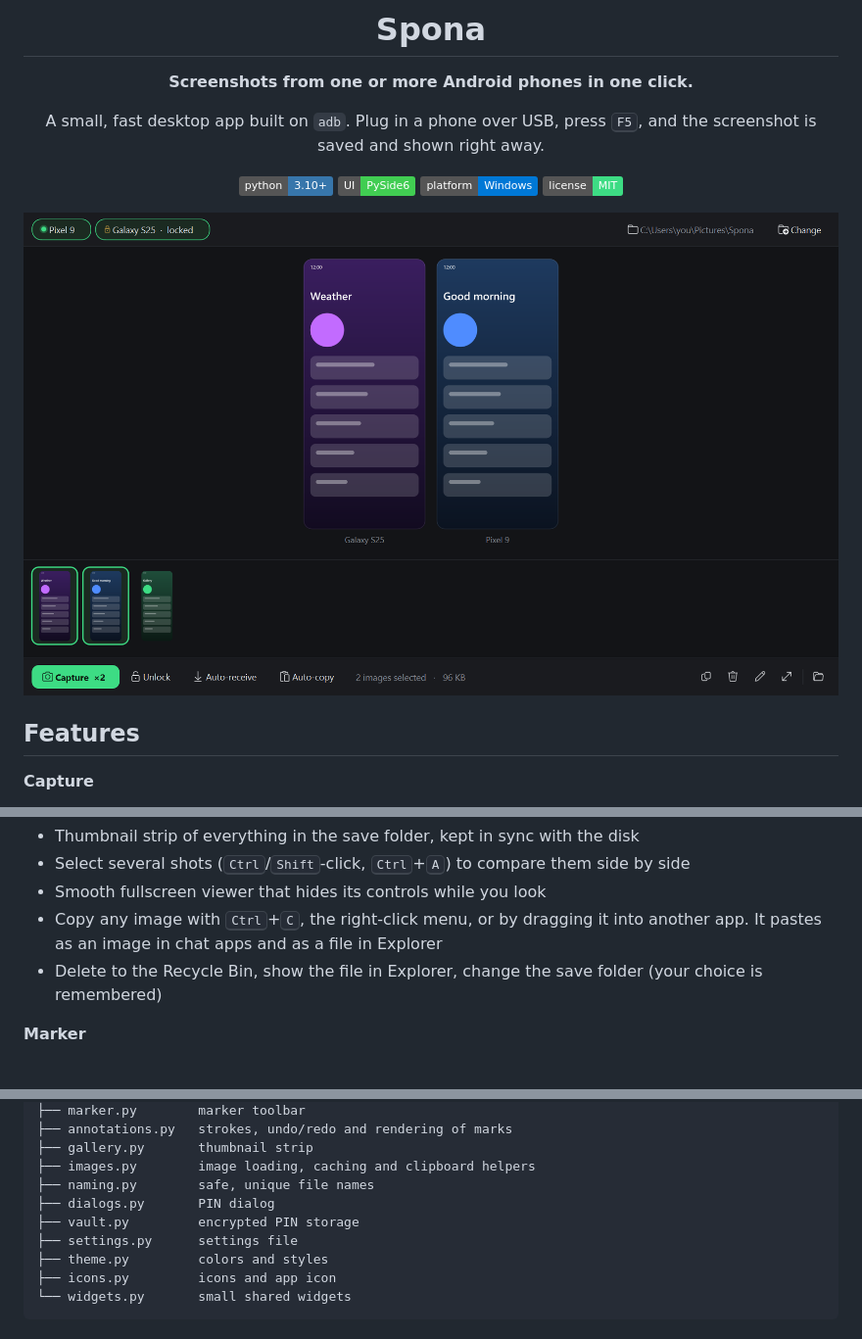
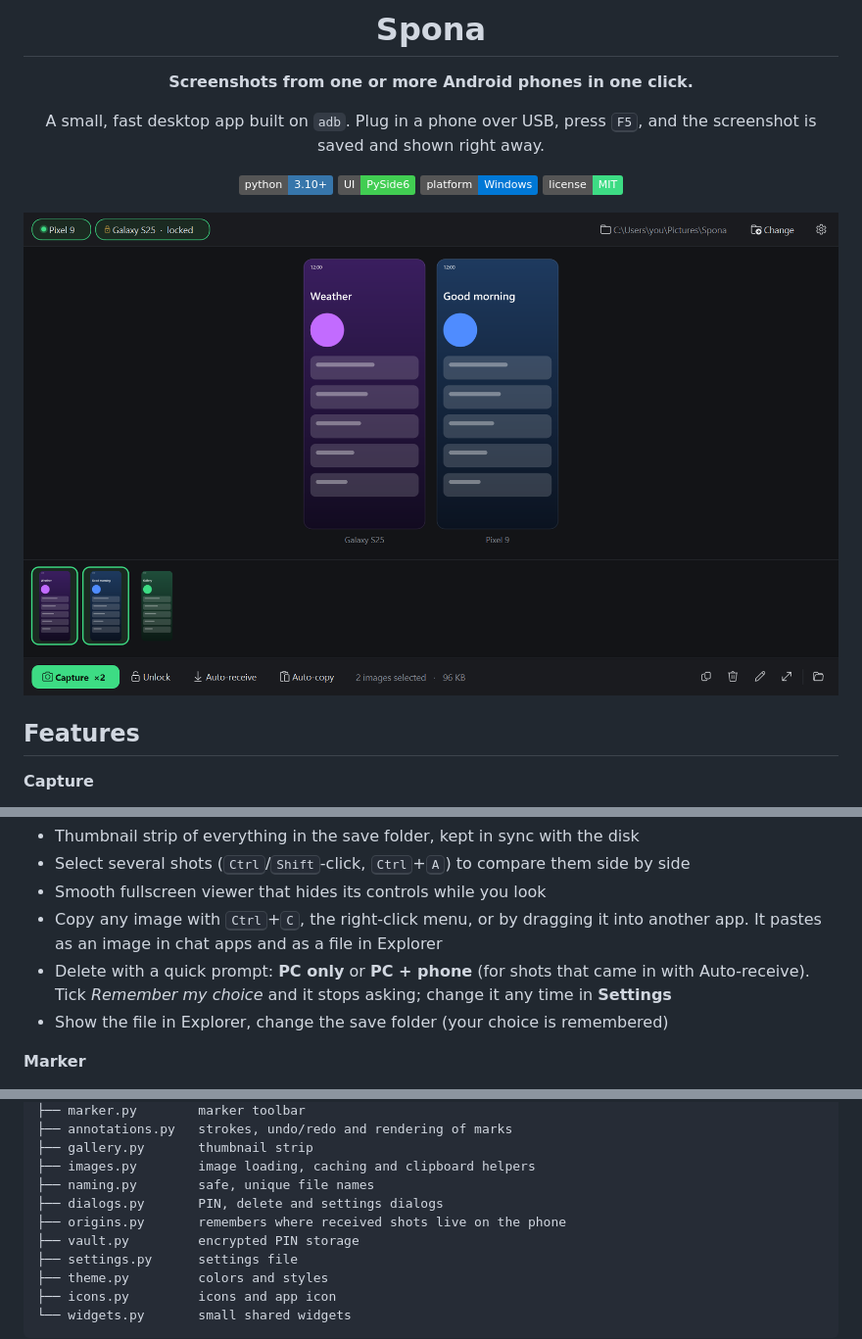
Before and after one commit to spixyy7/spona, a Markdown page: README.md, 3 parts joined by grey strips. Shown at 98% size. Drawn GitHub-style; pictures changed too: docs/screenshot.png; badges without logos.

```diff
--- a/README.md
+++ b/README.md
@@ -36,7 +36,8 @@ A small, fast desktop app built on `adb`. Plug in a phone over USB, press <kbd>F
 - Select several shots (<kbd>Ctrl</kbd>/<kbd>Shift</kbd>-click, <kbd>Ctrl</kbd>+<kbd>A</kbd>) to compare them side by side
 - Smooth fullscreen viewer that hides its controls while you look
 - Copy any image with <kbd>Ctrl</kbd>+<kbd>C</kbd>, the right-click menu, or by dragging it into another app. It pastes as an image in chat apps and as a file in Explorer
-- Delete to the Recycle Bin, show the file in Explorer, change the save folder (your choice is remembered)
+- Delete with a quick prompt: **PC only** or **PC + phone** (for shots that came in with Auto-receive). Tick *Remember my choice* and it stops asking; change it any time in **Settings**
+- Show the file in Explorer, change the save folder (your choice is remembered)
 
 **Marker**
 - Draw on any screenshot in fullscreen: six colors, adjustable size and opacity, eraser, undo and redo
@@ -139,7 +142,8 @@ spona/
 ├── gallery.py       thumbnail strip
 ├── images.py        image loading, caching and clipboard helpers
 ├── naming.py        safe, unique file names
-├── dialogs.py       PIN dialog
+├── dialogs.py       PIN, delete and settings dialogs
+├── origins.py       remembers where received shots live on the phone
 ├── vault.py         encrypted PIN storage
 ├── settings.py      settings file
 ├── theme.py         colors and styles
```
Also changed, not shown: other parts of README.md (+3 -1 lines), 7 other files.
